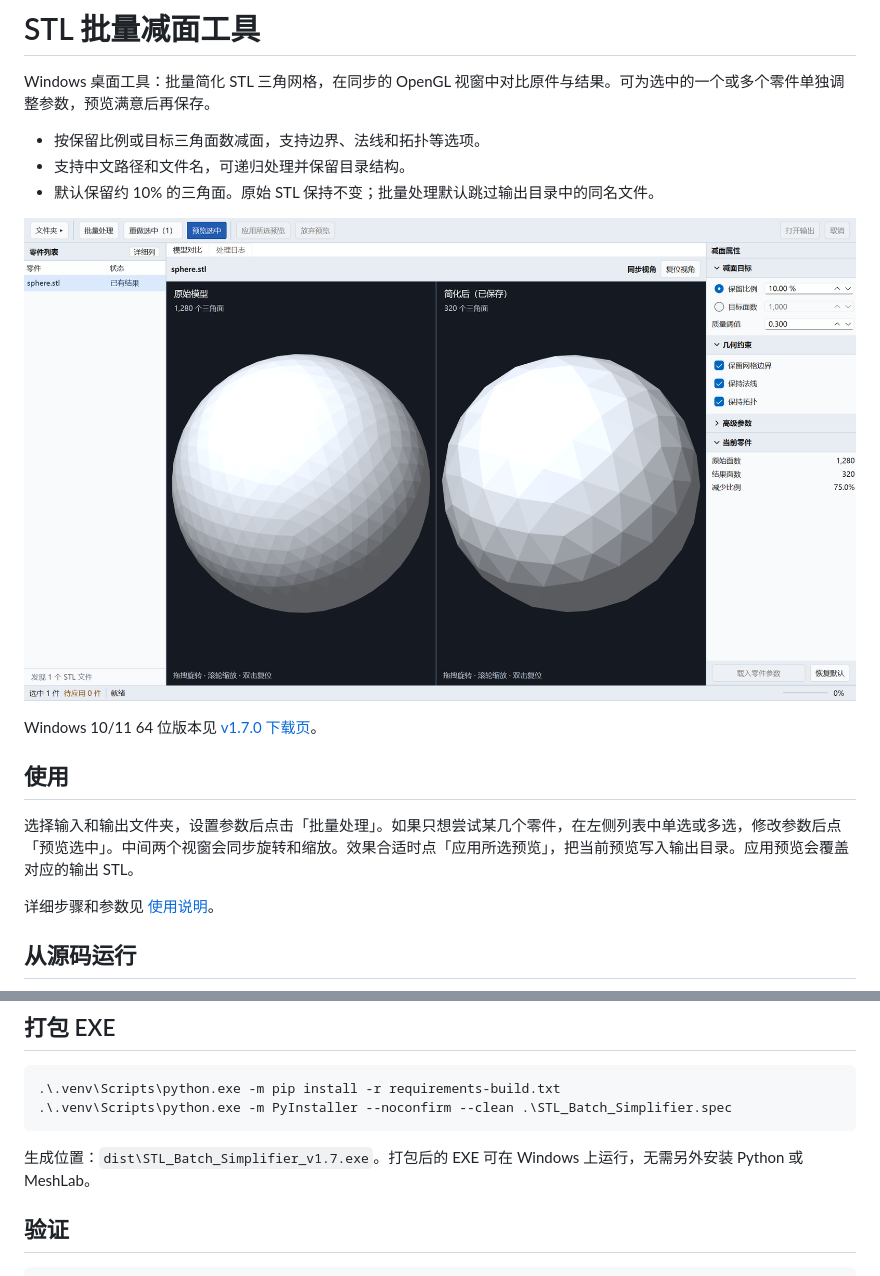
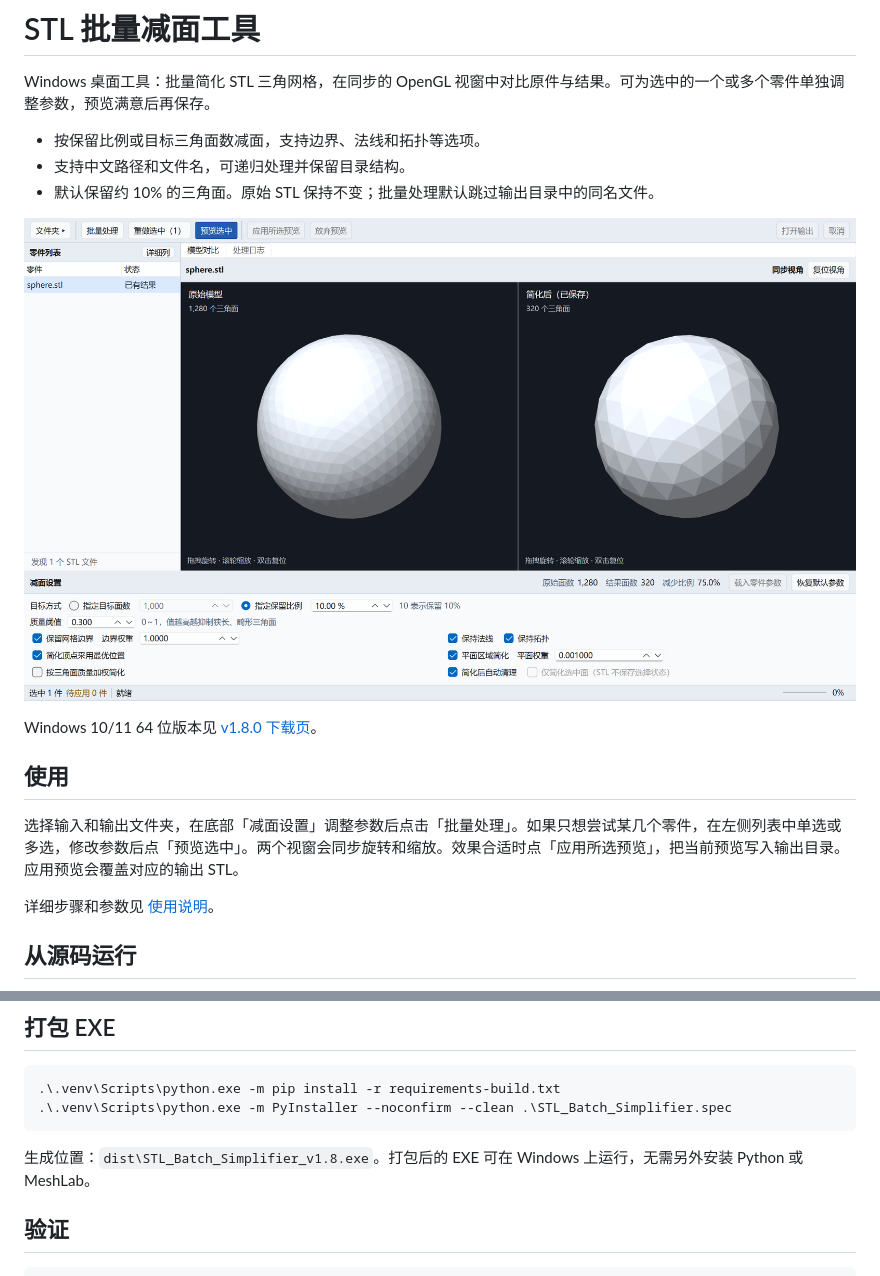
Before and after one commit to zzlkr/stl-batch-simplifier, a Markdown page: README.md, 2 parts joined by grey strips. GitHub-like rendering; pictures changed too: docs/workbench.png.

````diff
--- a/README.md
+++ b/README.md
@@ -8,11 +8,11 @@ Windows 桌面工具：批量简化 STL 三角网格，在同步的 OpenGL 视
 
 ![工作台：测试球体减面前后对比](docs/workbench.png)
 
-Windows 10/11 64 位版本见 [v1.7.0 下载页](https://github.com/zzlkr/stl-batch-simplifier/releases/tag/v1.7.0)。
+Windows 10/11 64 位版本见 [v1.8.0 下载页](https://github.com/zzlkr/stl-batch-simplifier/releases/tag/v1.8.0)。
 
 ## 使用
 
-选择输入和输出文件夹，设置参数后点击「批量处理」。如果只想尝试某几个零件，在左侧列表中单选或多选，修改参数后点「预览选中」。中间两个视窗会同步旋转和缩放。效果合适时点「应用所选预览」，把当前预览写入输出目录。应用预览会覆盖对应的输出 STL。
+选择输入和输出文件夹，在底部「减面设置」调整参数后点击「批量处理」。如果只想尝试某几个零件，在左侧列表中单选或多选，修改参数后点「预览选中」。两个视窗会同步旋转和缩放。效果合适时点「应用所选预览」，把当前预览写入输出目录。应用预览会覆盖对应的输出 STL。
 
 详细步骤和参数见 [使用说明](docs/使用说明.txt)。
 
@@ -54,7 +54,7 @@ py -3.12 -m venv .venv
 .\.venv\Scripts\python.exe -m PyInstaller --noconfirm --clean .\STL_Batch_Simplifier.spec
 ```
 
-生成位置：`dist\STL_Batch_Simplifier_v1.7.exe`。打包后的 EXE 可在 Windows 上运行，无需另外安装 Python 或 MeshLab。
+生成位置：`dist\STL_Batch_Simplifier_v1.8.exe`。打包后的 EXE 可在 Windows 上运行，无需另外安装 Python 或 MeshLab。
 
 ## 验证
 
````
Also changed, not shown: docs/THIRD_PARTY_NOTICES.md (+5 -5 lines), 4 other files.
